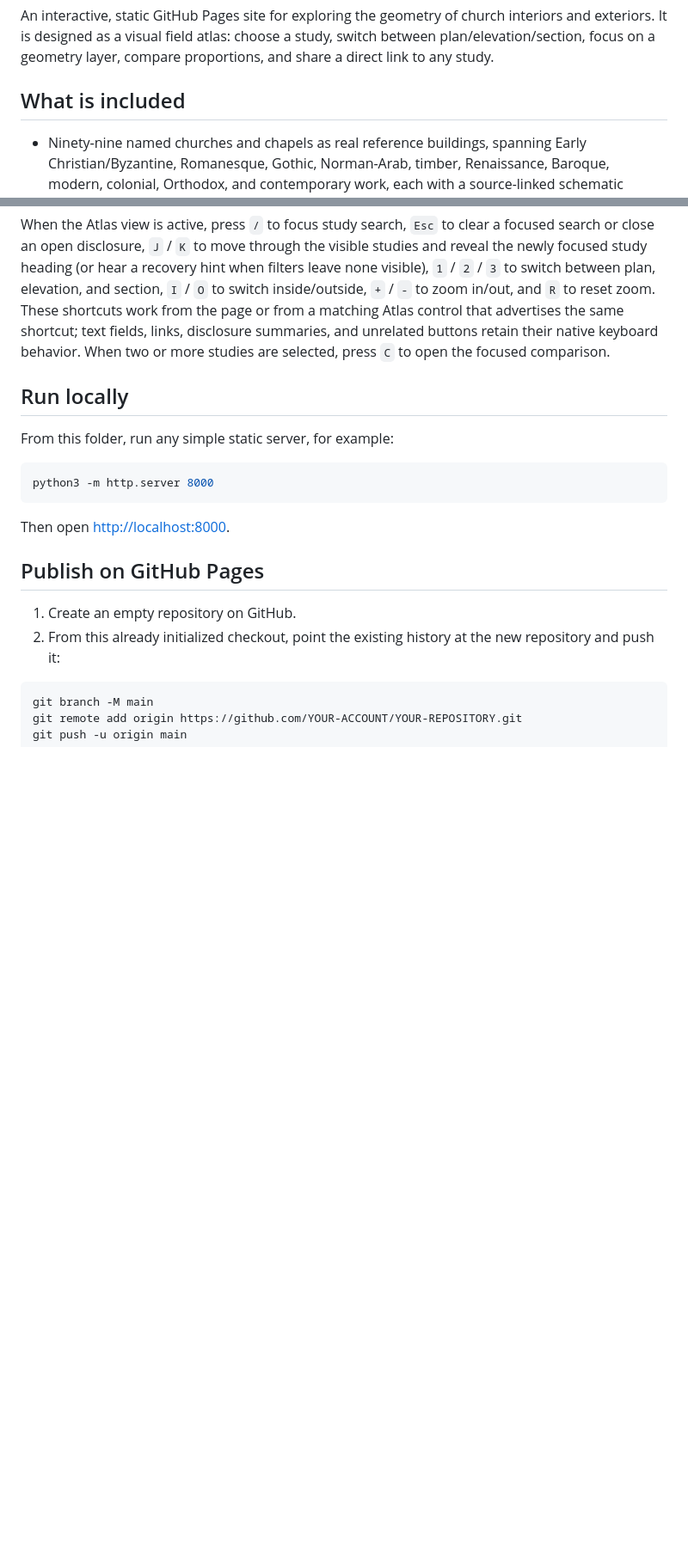
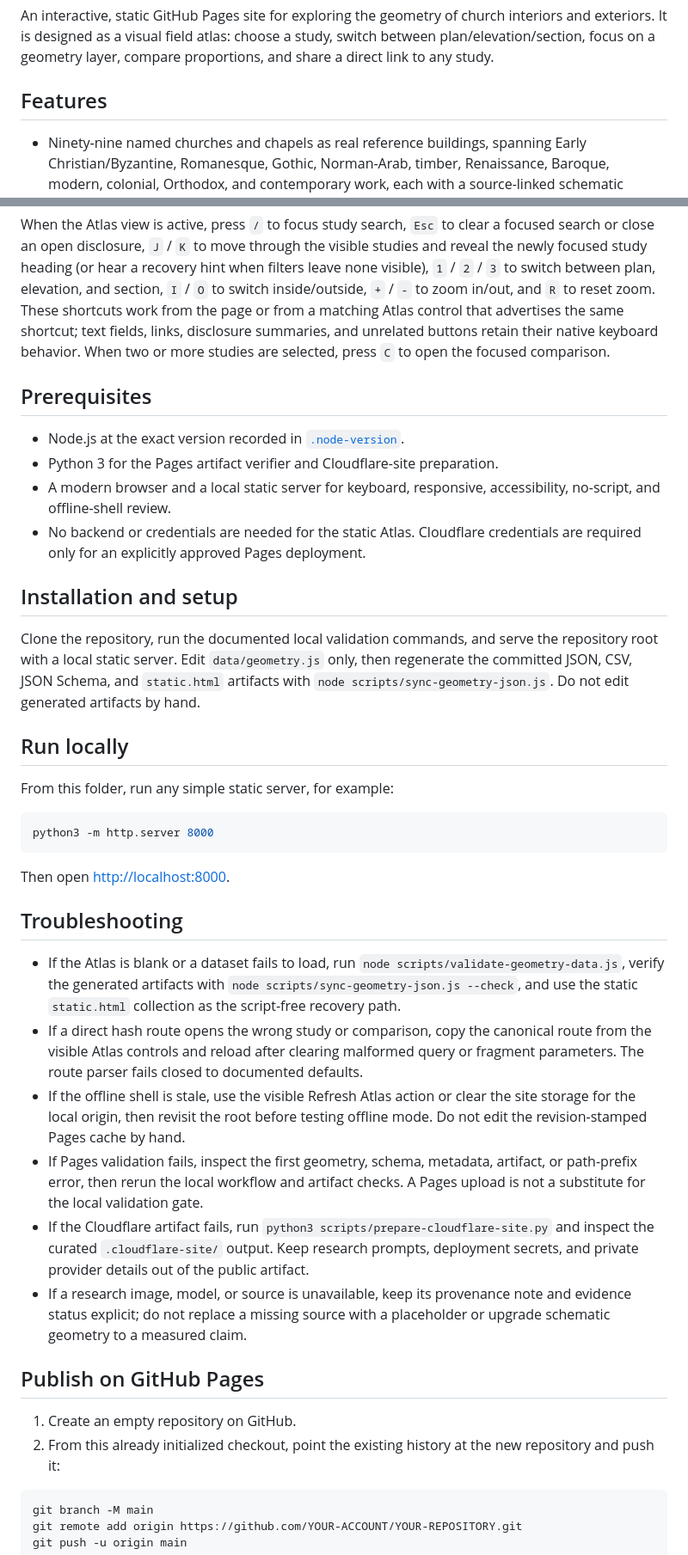
Before and after one commit to ZeroXSHDW/sacred-geometry-atlas, a Markdown page: README.md, 2 parts joined by grey strips. Shown at 86% size. GitHub-like rendering; blank space fills up the shorter version.

Commit message:
docs: add Atlas operator onboarding and recovery

```diff
--- a/README.md
+++ b/README.md
@@ -4,7 +4,7 @@ An interactive, static GitHub Pages site for exploring the geometry of church in
 It is designed as a visual field atlas: choose a study, switch between plan/elevation/section, focus
 on a geometry layer, compare proportions, and share a direct link to any study.
 
-## What is included
+## Features
 
 - Ninety-nine named churches and chapels as real reference buildings, spanning Early Christian/Byzantine, Romanesque, Gothic, Norman-Arab, timber, Renaissance, Baroque, modern, colonial, Orthodox, and contemporary work, each with a source-linked schematic proportional study.
 - Interactive plan, elevation, and section drawings.
@@ -158,6 +158,22 @@ work from the page or from a matching Atlas control that advertises the same sho
 links, disclosure summaries, and unrelated buttons retain their native keyboard behavior.
 When two or more studies are selected, press `C` to open the focused comparison.
 
+## Prerequisites
+
+- Node.js at the exact version recorded in [`.node-version`](.node-version).
+- Python 3 for the Pages artifact verifier and Cloudflare-site preparation.
+- A modern browser and a local static server for keyboard, responsive,
+  accessibility, no-script, and offline-shell review.
+- No backend or credentials are needed for the static Atlas. Cloudflare
+  credentials are required only for an explicitly approved Pages deployment.
+
+## Installation and setup
+
+Clone the repository, run the documented local validation commands, and
+serve the repository root with a local static server. Edit
+`data/geometry.js` only, then regenerate the committed JSON, CSV, JSON Schema,
+and `static.html` artifacts with `node scripts/sync-geometry-json.js`.
+Do not edit generated artifacts by hand.
 ## Run locally
 
 From this folder, run any simple static server, for example:
@@ -168,6 +184,29 @@ python3 -m http.server 8000
 
 Then open <http://localhost:8000>.
 
+## Troubleshooting
+
+- If the Atlas is blank or a dataset fails to load, run
+  `node scripts/validate-geometry-data.js`, verify the generated artifacts
+  with `node scripts/sync-geometry-json.js --check`, and use the static
+  `static.html` collection as the script-free recovery path.
+- If a direct hash route opens the wrong study or comparison, copy the
+  canonical route from the visible Atlas controls and reload after clearing
+  malformed query or fragment parameters. The route parser fails closed to
+  documented defaults.
+- If the offline shell is stale, use the visible Refresh Atlas action or
+  clear the site storage for the local origin, then revisit the root before
+  testing offline mode. Do not edit the revision-stamped Pages cache by hand.
+- If Pages validation fails, inspect the first geometry, schema, metadata,
+  artifact, or path-prefix error, then rerun the local workflow and artifact
+  checks. A Pages upload is not a substitute for the local validation gate.
+- If the Cloudflare artifact fails, run
+  `python3 scripts/prepare-cloudflare-site.py` and inspect the curated
+  `.cloudflare-site/` output. Keep research prompts, deployment secrets, and
+  private provider details out of the public artifact.
+- If a research image, model, or source is unavailable, keep its provenance
+  note and evidence status explicit; do not replace a missing source with a
+  placeholder or upgrade schematic geometry to a measured claim.
 ## Publish on GitHub Pages
 
 1. Create an empty repository on GitHub.
```
Also changed, not shown: other parts of README.md (+5 -1 lines).
